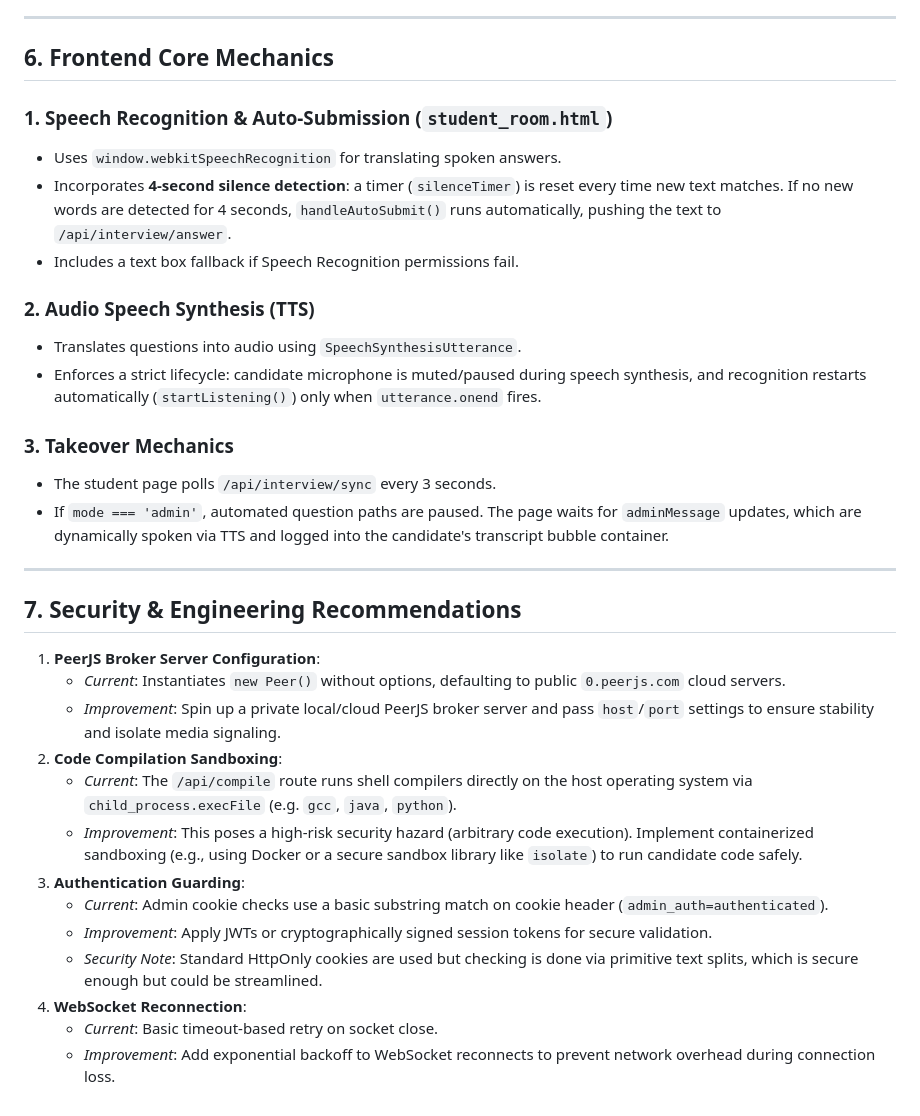
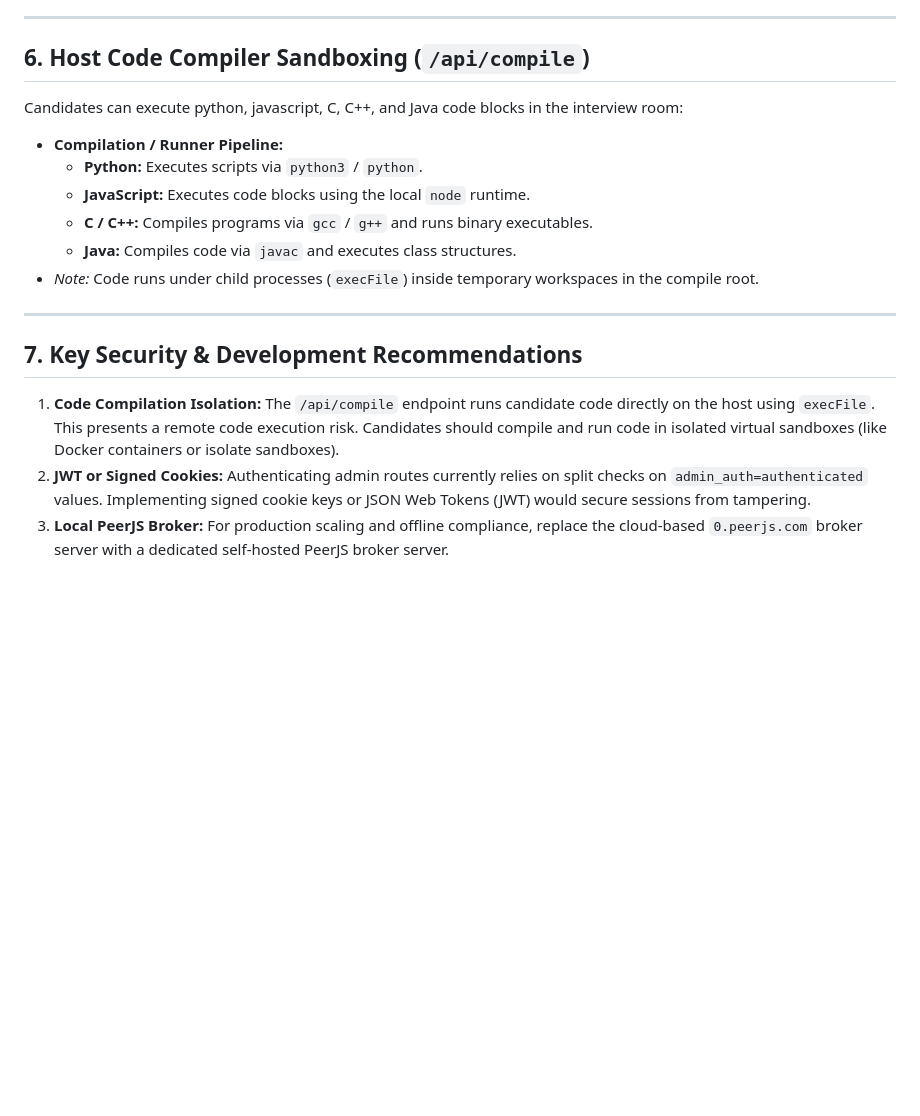
Before and after one commit to karthikachar56/interview, a Markdown page: codebase_analysis.md, the part around one of its changes. Rendered like a GitHub page; blank space fills up the shorter version.

```diff
--- a/codebase_analysis.md
+++ b/codebase_analysis.md
@@ -203,35 +188,20 @@ A single WebSocket server handles real-time coordination between candidate rooms
 
 ---
 
-## 6. Frontend Core Mechanics
+## 6. Host Code Compiler Sandboxing (`/api/compile`)
 
-### 1. Speech Recognition & Auto-Submission (`student_room.html`)
-*   Uses `window.webkitSpeechRecognition` for translating spoken answers.
-*   Incorporates **4-second silence detection**: a timer (`silenceTimer`) is reset every time new text matches. If no new words are detected for 4 seconds, `handleAutoSubmit()` runs automatically, pushing the text to `/api/interview/answer`.
-*   Includes a text box fallback if Speech Recognition permissions fail.
-
-### 2. Audio Speech Synthesis (TTS)
-*   Translates questions into audio using `SpeechSynthesisUtterance`.
-*   Enforces a strict lifecycle: candidate microphone is muted/paused during speech synthesis, and recognition restarts automatically (`startListening()`) only when `utterance.onend` fires.
-
-### 3. Takeover Mechanics
-*   The student page polls `/api/interview/sync` every 3 seconds.
-*   If `mode === 'admin'`, automated question paths are paused. The page waits for `adminMessage` updates, which are dynamically spoken via TTS and logged into the candidate's transcript bubble container.
+Candidates can execute python, javascript, C, C++, and Java code blocks in the interview room:
+*   **Compilation / Runner Pipeline:**
+    *   **Python:** Executes scripts via `python3` / `python`.
+    *   **JavaScript:** Executes code blocks using the local `node` runtime.
+    *   **C / C++:** Compiles programs via `gcc` / `g++` and runs binary executables.
+    *   **Java:** Compiles code via `javac` and executes class structures.
+*   *Note:* Code runs under child processes (`execFile`) inside temporary workspaces in the compile root.
 
 ---
 
-## 7. Security & Engineering Recommendations
+## 7. Key Security & Development Recommendations
 
-1.  **PeerJS Broker Server Configuration**:
-    *   *Current*: Instantiates `new Peer()` without options, defaulting to public `0.peerjs.com` cloud servers.
-    *   *Improvement*: Spin up a private local/cloud PeerJS broker server and pass `host`/`port` settings to ensure stability and isolate media signaling.
-2.  **Code Compilation Sandboxing**:
-    *   *Current*: The `/api/compile` route runs shell compilers directly on the host operating system via `child_process.execFile` (e.g. `gcc`, `java`, `python`).
-    *   *Improvement*: This poses a high-risk security hazard (arbitrary code execution). Implement containerized sandboxing (e.g., using Docker or a secure sandbox library like `isolate`) to run candidate code safely.
-3.  **Authentication Guarding**:
-    *   *Current*: Admin cookie checks use a basic substring match on cookie header (`admin_auth=authenticated`).
-    *   *Improvement*: Apply JWTs or cryptographically signed session tokens for secure validation.
-    *   *Security Note*: Standard HttpOnly cookies are used but checking is done via primitive text splits, which is secure enough but could be streamlined.
-4.  **WebSocket Reconnection**:
-    *   *Current*: Basic timeout-based retry on socket close.
-    *   *Improvement*: Add exponential backoff to WebSocket reconnects to prevent network overhead during connection loss.
+1.  **Code Compilation Isolation:** The `/api/compile` endpoint runs candidate code directly on the host using `execFile`. This presents a remote code execution risk. Candidates should compile and run code in isolated virtual sandboxes (like Docker containers or isolate sandboxes).
+2.  **JWT or Signed Cookies:** Authenticating admin routes currently relies on split checks on `admin_auth=authenticated` values. Implementing signed cookie keys or JSON Web Tokens (JWT) would secure sessions from tampering.
+3.  **Local PeerJS Broker:** For production scaling and offline compliance, replace the cloud-based `0.peerjs.com` broker server with a dedicated self-hosted PeerJS broker server.
```
Also changed, not shown: other parts of codebase_analysis.md (+86 -101 lines).
